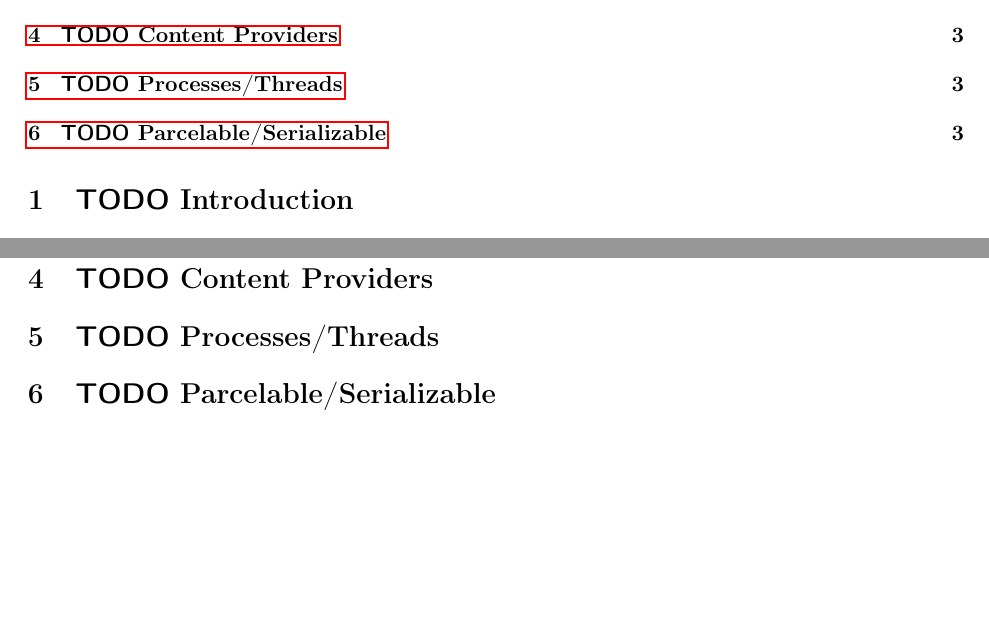
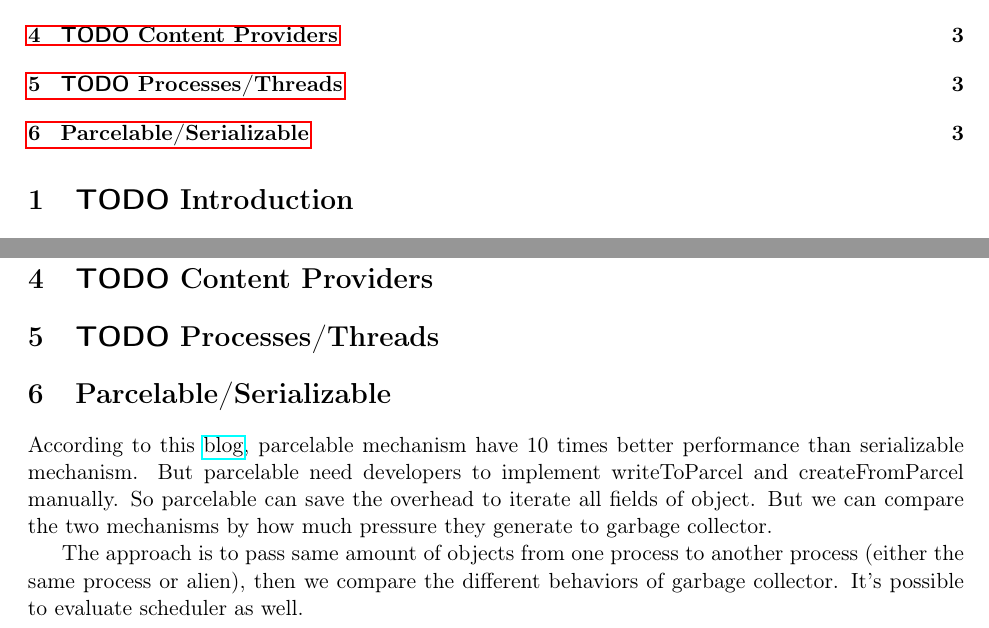
Before and after one commit to xcv58/CSE-605-Checkpint-1, a LaTeX document (checkpoint-1.tex): two parts of pages 1 and 3 of 3, joined at a grey line, cut so that both start at the same text, the shorter picture padded with empty space. Compiled offline with pdfLaTeX.

Commit message:
add content for Parcelable/Serializable

```diff
--- a/checkpoint-1.tex
+++ b/checkpoint-1.tex
@@ -114,9 +114,19 @@ to evaluate scheduler and intent delivery mechanism.
 
 \section{{\bfseries\sffamily TODO} Content Providers}
 \label{sec-4}
+
 \section{{\bfseries\sffamily TODO} Processes/Threads}
 \label{sec-5}
-\section{{\bfseries\sffamily TODO} Parcelable/Serializable}
+
+\section{Parcelable/Serializable}
 \label{sec-6}
+According to this \href{http://www.developerphil.com/parcelable-vs-serializable/}{blog}, parcelable mechanism have 10 times better performance than serializable mechanism.
+But parcelable need developers to implement writeToParcel and createFromParcel manually.
+So parcelable can save the overhead to iterate all fields of object.
+But we can compare the two mechanisms by how much pressure they generate to garbage collector.
+
+The approach is to pass same amount of objects from one process to another process (either the same process or alien),
+then we compare the different behaviors of garbage collector.
+It's possible to evaluate scheduler as well.
 % Emacs 25.0.50.16 (Org mode 8.2.10)
 \end{document}
```
Also changed, not shown: checkpoint-1.pdf, checkpoint-1.tex (4 more changed lines), 1 other file.
